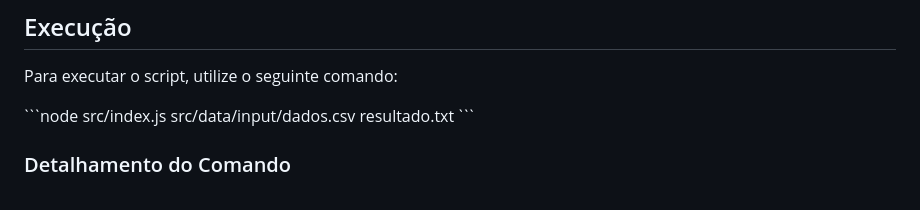
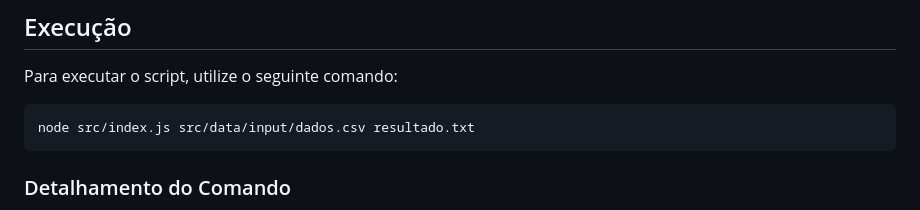
Before and after one commit to vitorwhois/teste-tecnico, a Markdown page: README.md, the part around one of its changes. Rendered like a GitHub page.

```diff
--- a/README.md
+++ b/README.md
@@ -56,8 +56,9 @@ npm install
 ## Execução
 Para executar o script, utilize o seguinte comando:
 
-ˋˋˋnode src/index.js src/data/input/dados.csv resultado.txt
- ˋˋˋ
+~~~javascript
+node src/index.js src/data/input/dados.csv resultado.txt
+~~~
 
 ### Detalhamento do Comando
 - node: Comando para executar um arquivo Node.js.
```
Also changed, not shown: other parts of README.md (+23 -11 lines).
